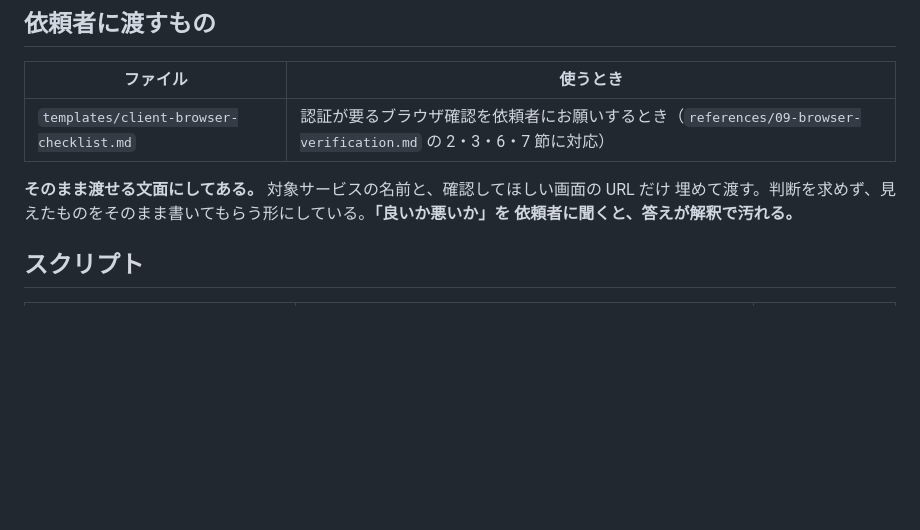
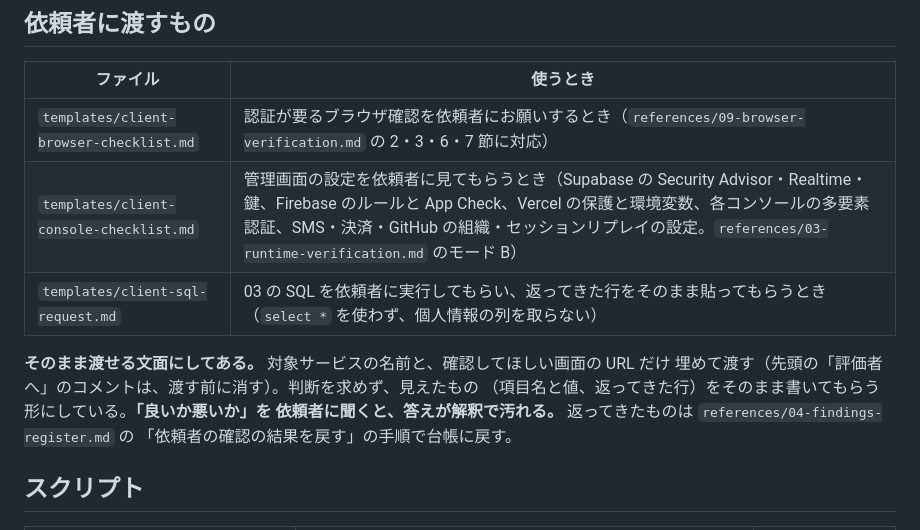
Before and after one commit to s-akm/webapp-security-assessment, a Markdown page: skill/SKILL.md, the part around the change. Drawn GitHub-style; blank space fills up the shorter version.

```diff
--- a/skill/SKILL.md
+++ b/skill/SKILL.md
@@ -195,10 +195,14 @@ AI で書かれたコードを読むだけなら 12 は開かない。
 | ファイル | 使うとき |
 |---|---|
 | `templates/client-browser-checklist.md` | 認証が要るブラウザ確認を依頼者にお願いするとき（`references/09-browser-verification.md` の 2・3・6・7 節に対応） |
+| `templates/client-console-checklist.md` | 管理画面の設定を依頼者に見てもらうとき（Supabase の Security Advisor・Realtime・鍵、Firebase のルールと App Check、Vercel の保護と環境変数、各コンソールの多要素認証、SMS・決済・GitHub の組織・セッションリプレイの設定。`references/03-runtime-verification.md` のモード B） |
+| `templates/client-sql-request.md` | 03 の SQL を依頼者に実行してもらい、返ってきた行をそのまま貼ってもらうとき（`select *` を使わず、個人情報の列を取らない） |
 
 **そのまま渡せる文面にしてある。** 対象サービスの名前と、確認してほしい画面の URL だけ
-埋めて渡す。判断を求めず、見えたものをそのまま書いてもらう形にしている。**「良いか悪いか」を
-依頼者に聞くと、答えが解釈で汚れる。**
+埋めて渡す（先頭の「評価者へ」のコメントは、渡す前に消す）。判断を求めず、見えたもの
+（項目名と値、返ってきた行）をそのまま書いてもらう形にしている。**「良いか悪いか」を
+依頼者に聞くと、答えが解釈で汚れる。** 返ってきたものは `references/04-findings-register.md` の
+「依頼者の確認の結果を戻す」の手順で台帳に戻す。
 
 ## スクリプト
 
```
Also changed, not shown: skill/templates/client-console-checklist.md (added, +223 -0 lines), skill/templates/client-sql-request.md (added, +174 -0 lines).
